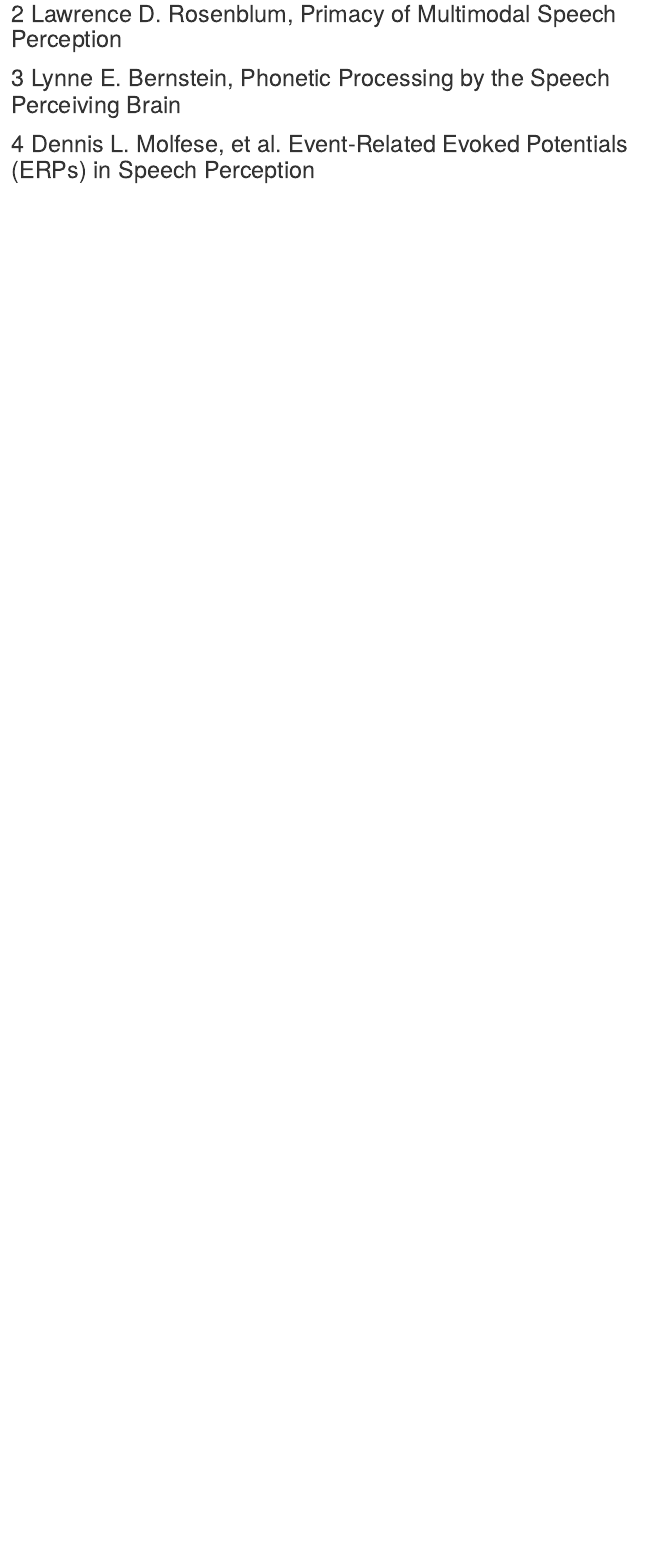
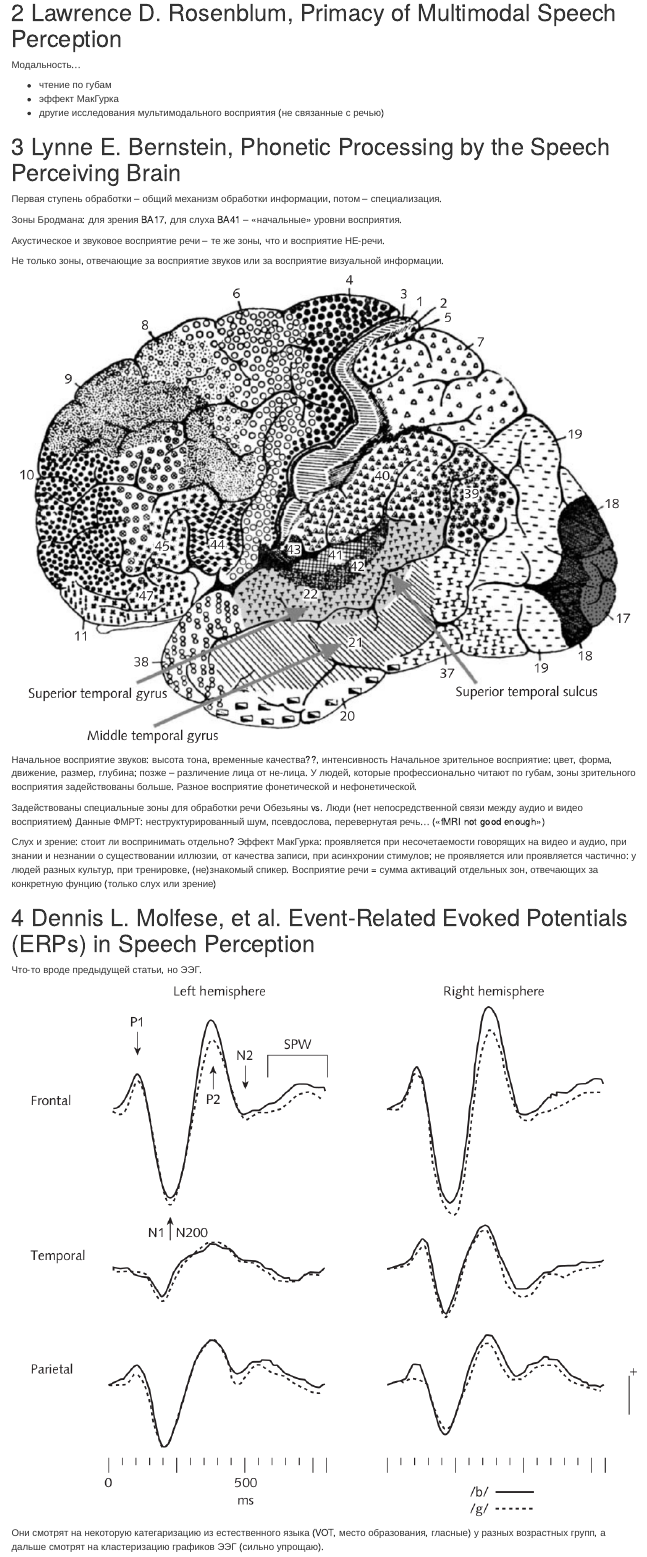
Before and after one commit to agricolamz/phonreadinggroup, an R Markdown document (2018.11.08_Astafieva_Moroz.Rmd): the page in a window 1100 px wide, from 240 px down before the commit and from 2310 px down after it, so that both start at the same text. The pictures show the output file 2018.11.08_Astafieva_Moroz.html that the author committed with the source, opened offline.

Commit message:
add 2018.11.07 results

```diff
--- a/2018.11.08_Astafieva_Moroz.Rmd
+++ b/2018.11.08_Astafieva_Moroz.Rmd
@@ -11,3 +16,35 @@
 # Lawrence D. Rosenblum, Primacy of Multimodal Speech Perception
+Модальность...
+
+* чтение по губам
+* эффект МакГурка
+* другие исследования мультимодального восприятия (не связанные с речью)
+
 # Lynne E. Bernstein, Phonetic Processing by the Speech Perceiving Brain
+Первая ступень обработки – общий механизм обработки информации, потом – специализация.
+
+Зоны Бродмана: для зрения BA17, для слуха BA41 – «начальные» уровни восприятия.
+
+Акустическое и звуковое восприятие речи – те же зоны, что и восприятие НЕ-речи.
+
+Не только зоны, отвечающие за восприятие звуков или за восприятие визуальной информации.
+
+![](2018.11.08/3.1.png)
+
+Начальное восприятие звуков: высота тона, временные качества??, интенсивность
+Начальное зрительное восприятие: цвет, форма, движение, размер, глубина; позже – различение лица от не-лица. У людей, которые профессионально читают по губам, зоны зрительного восприятия задействованы больше. Разное восприятие фонетической и нефонетической.
+
+Задействованы специальные зоны для обработки речи
+Обезьяны vs. Люди (нет непосредственной связи между аудио и видео восприятием)
+Данные ФМРТ: неструктурированный шум, псевдослова, перевернутая речь… («fMRI not good enough»)
+
+Слух и зрение: стоит ли воспринимать отдельно?
+Эффект МакГурка: проявляется при несочетаемости говорящих на видео и аудио, при знании и незнании о существовании иллюзии, от качества записи, при асинхронии стимулов; не проявляется или проявляется частично: у людей разных культур, при тренировке, (не)знакомый спикер.
+Восприятие речи = сумма активаций отдельных зон, отвечающих за конкретную фунцию (только слух или зрение)
+
 # Dennis L. Molfese, et al. Event-Related Evoked Potentials (ERPs) in Speech Perception
+Что-то вроде предыдущей статьи, но ЭЭГ.
+
+![](2018.11.08/4.1.png)
+
+Они смотрят на некоторую категаризацию из естественного языка (VOT, место образования, гласные) у разных возрастных групп, а дальше смотрят на кластеризацию графиков ЭЭГ (сильно упрощаю).
```
Also changed, not shown: 2018.11.08/1.1.png (added), 2018.11.08/1.2.png (added), 2018.11.08/1.3.png (added), 2018.11.08/3.1.png (added), 2018.11.08/4.1.png (added), 2018.11.08_Astafieva_Moroz.html, 2018.11.08_Astafieva_Moroz.Rmd (5 more changed lines).
